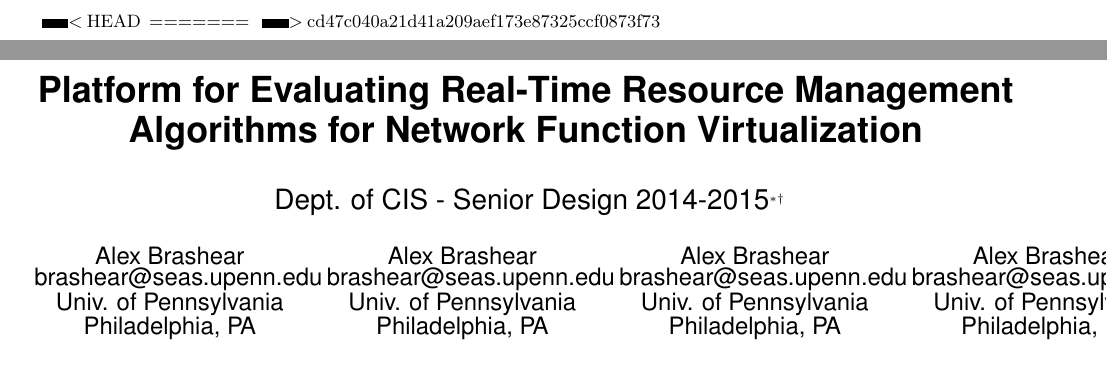
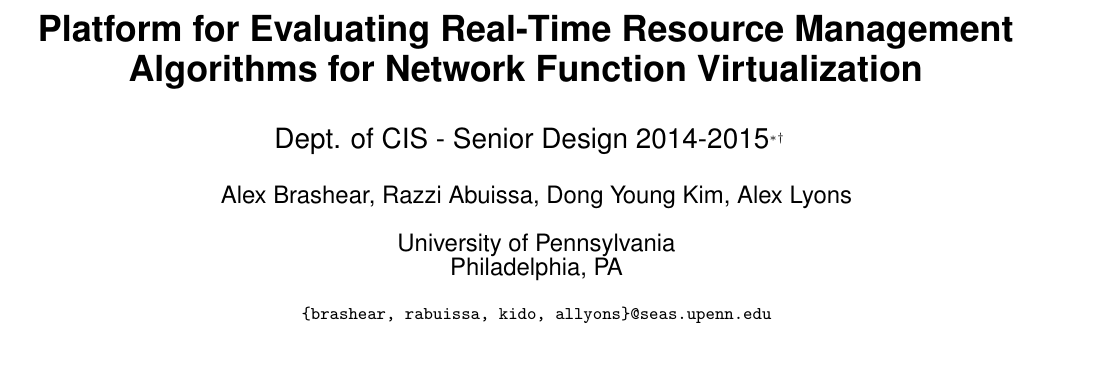
Before and after one commit to alexbrashear/Senior-Design, a LaTeX paper (proposal/prop_spec.tex): two parts of pages 1 and 2 of 5 before the commit and part of page 1 of 4 after it, the two joined at a grey line, cut at the place of the change, the shorter picture padded with empty space. Compiled offline with pdfLaTeX.

Commit message:
Clean up

```diff
--- a/proposal/prop_spec.tex
+++ b/proposal/prop_spec.tex
@@ -25,7 +25,6 @@
 % we have here.
 \title{Platform for Evaluating Real-Time Resource Management Algorithms for Network Function Virtualization}
 \subtitle{Dept. of CIS - Senior Design 2014-2015\thanks{Advisor: Insup Lee (lee@cis.upenn.edu).}~\thanks{ Do not list your advisors amongst the authors as that may cause Google Scholar to add this work to their list of publications. Your advisor must also sign a hard-copy of your proposal.}}
-<<<<<<< HEAD
 \author{
 \alignauthor Alex Brashear, Razzi Abuissa, Dong Young Kim, Alex Lyons\\
 \vspace{.4cm}
@@ -34,15 +33,6 @@
 \vspace{.4cm}
 \texttt{\{brashear, rabuissa, kido, allyons\}@seas.upenn.edu}
 }
-=======
-\numberofauthors{4}
-\author{
-\alignauthor Alex Brashear \\ \email{brashear@seas.upenn.edu} \\ Univ. of Pennsylvania \\ Philadelphia, PA
-\alignauthor Alex Brashear \\ \email{brashear@seas.upenn.edu} \\ Univ. of Pennsylvania \\ Philadelphia, PA
-\alignauthor Alex Brashear \\ \email{brashear@seas.upenn.edu} \\ Univ. of Pennsylvania \\ Philadelphia, PA
-\alignauthor Alex Brashear \\ \email{brashear@seas.upenn.edu} \\ Univ. of Pennsylvania \\ Philadelphia, PA}
->>>>>>> cd47c040a21d41a209aef173e87325ccf0873f73
-
 \date{}
 \maketitle
 
```
Also changed, not shown: 1 other file.
